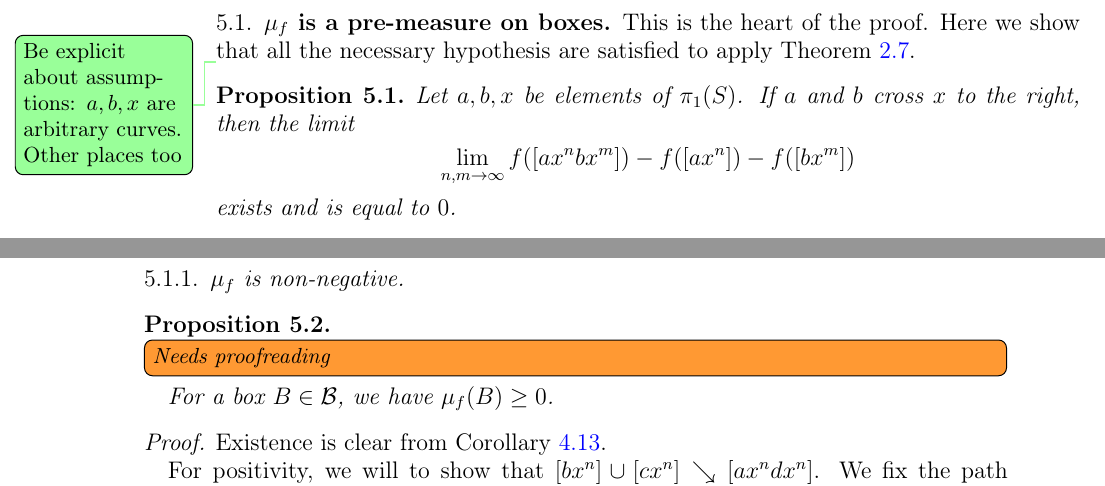
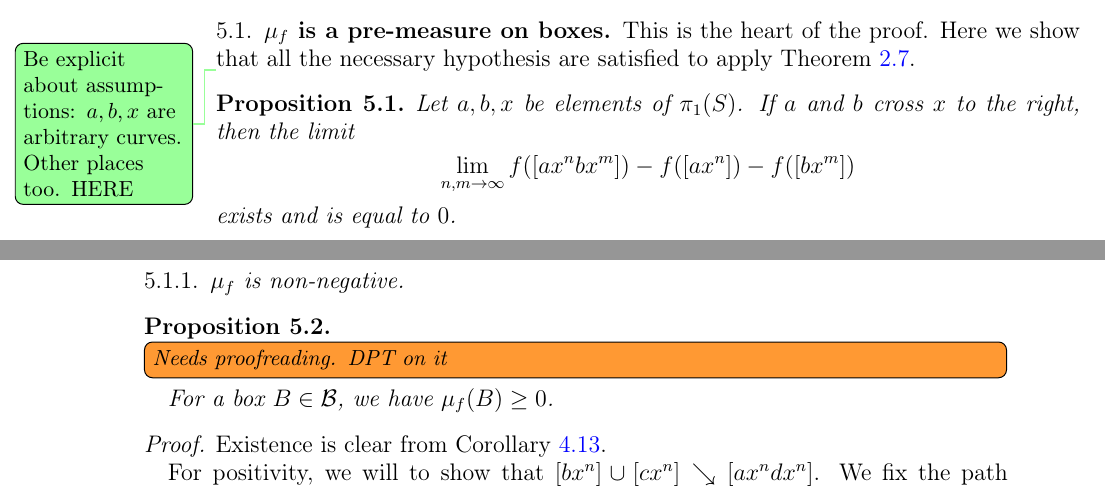
Before and after one commit to dpthurst/Currents-and-intersections, a LaTeX paper (Intersections.tex, which reads proof.tex): two parts of pages 20 and 21 of 38, joined at a grey line, cut so that both start at the same text. Compiled offline with pdfLaTeX.

Commit message:
proof: old markers

```diff
--- a/proof.tex
+++ b/proof.tex
@@ -4,7 +4,7 @@
 This is the heart of the proof. Here we show that all the necessary hypothesis are satisfied to apply Theorem~\ref{thm:caratheodory}.
 
 \DPTtodo{Be explicit about assumptions: $a,b,x$ are arbitrary curves.
-  Other places too}
+  Other places too. HERE}
 \begin{proposition}\label{prop:join-split-alg}
 Let $a,b,x$ be elements of $\pi_1(S)$.
   If $a$ and $b$ cross $x$ to the right, then the limit
@@ -49,7 +49,7 @@ Let $a,b,x$ be elements of $\pi_1(S)$.
 
 \subsubsection{$\mu_{f}$ is non-negative}
 
-\begin{proposition}\DMGtodo[inline]{Needs proofreading}
+\begin{proposition}\DMGtodo[inline]{Needs proofreading. DPT on it}
   For a box $B\in \mathcal{B}$, we have $\mu_f(B) \geq 0$.
   \label{prop:positivity}
   \end{proposition}
```
